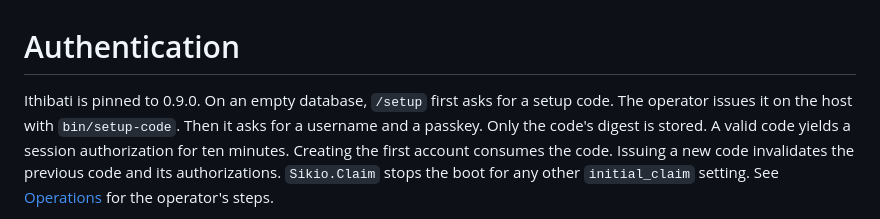
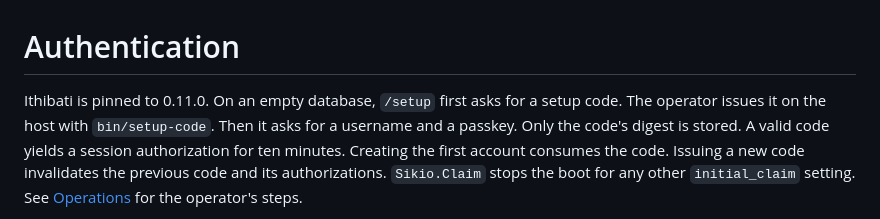
Before and after one commit to oliverandrich/sikio, a Markdown page: docs/authentication.md, the part around the change. Drawn GitHub-style.

Commit message:
docs(authentication): name Ithibati 0.11.0 as the pinned version

```diff
--- a/docs/authentication.md
+++ b/docs/authentication.md
@@ -1,6 +1,6 @@
 # Authentication
 
-Ithibati is pinned to 0.9.0. On an empty database, `/setup` first asks for a setup code. The
+Ithibati is pinned to 0.11.0. On an empty database, `/setup` first asks for a setup code. The
 operator issues it on the host with `bin/setup-code`. Then it asks for a username and a passkey.
 Only the code's digest is stored. A valid code yields a session authorization for ten minutes.
 Creating the first account consumes the code. Issuing a new code invalidates the previous code
```
